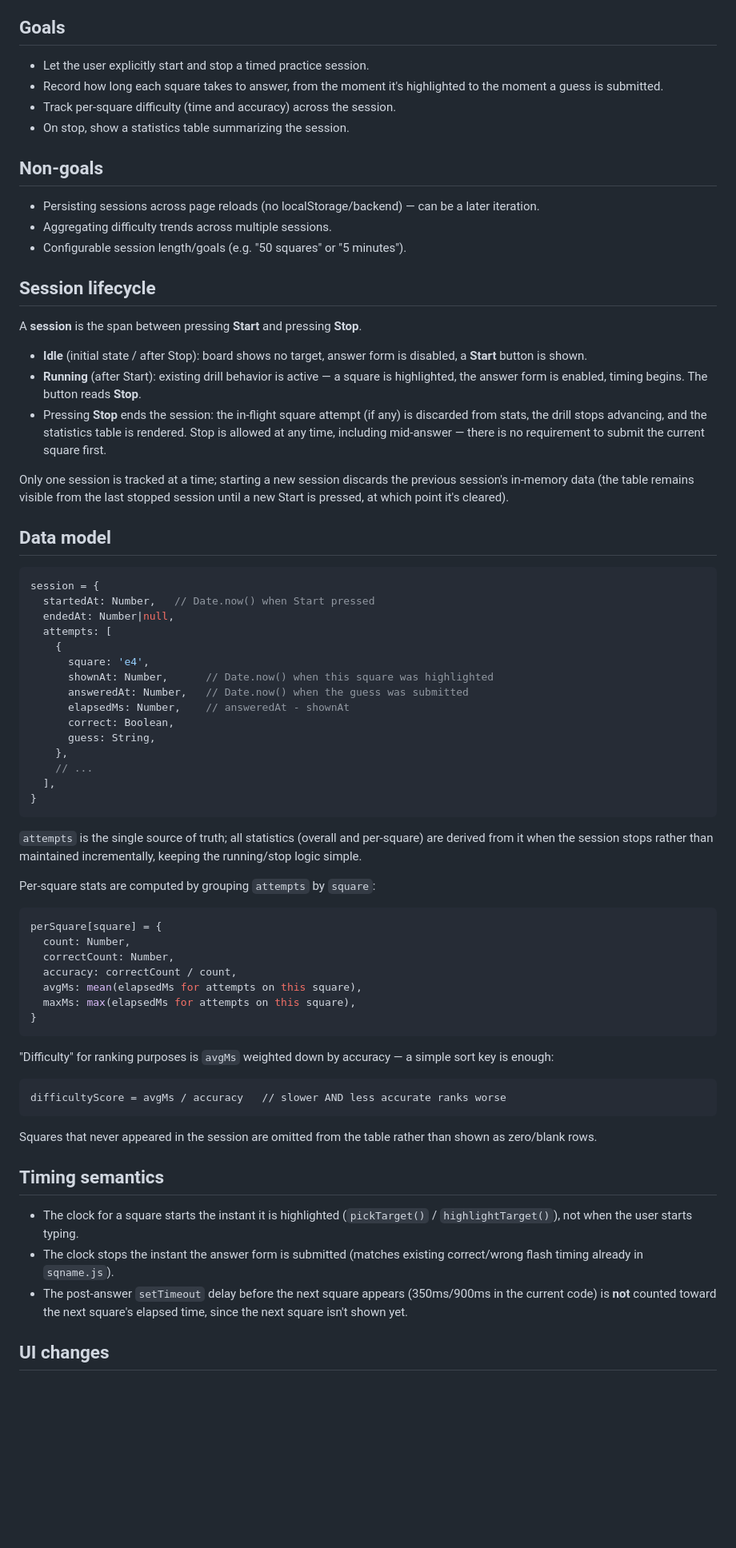
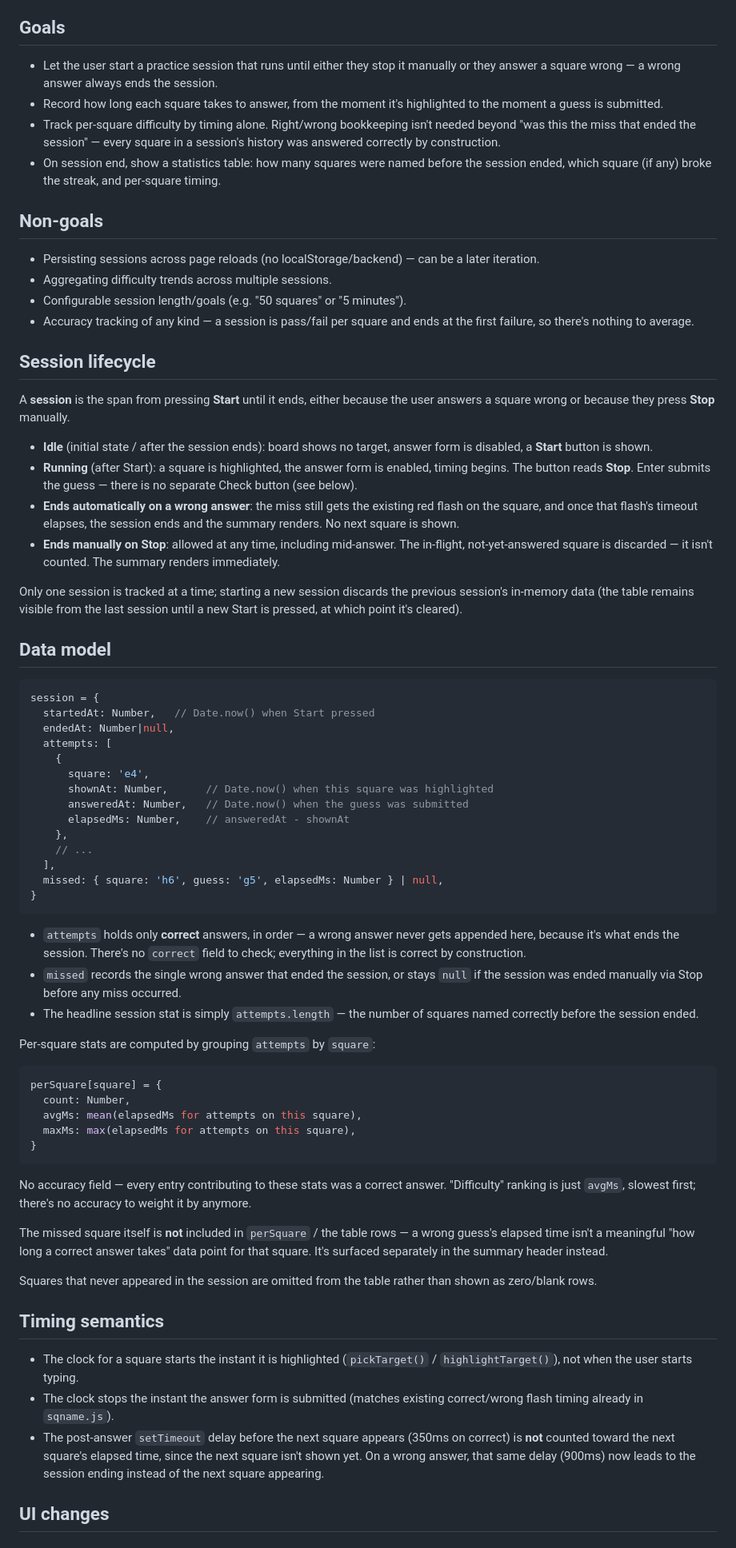
Before and after one commit to philhanna/square-namer, a Markdown page: docs/design.md, the part around one of its changes. Shown at 80% size. GitHub-like rendering; blank space fills up the shorter version.

````diff
--- a/docs/design.md
+++ b/docs/design.md
@@ -9,11 +9,18 @@ consistently slow or error-prone.
 
 ## Goals
 
-- Let the user explicitly start and stop a timed practice session.
+- Let the user start a practice session that runs until either they
+  stop it manually or they answer a square wrong — a wrong answer
+  always ends the session.
 - Record how long each square takes to answer, from the moment it's
   highlighted to the moment a guess is submitted.
-- Track per-square difficulty (time and accuracy) across the session.
-- On stop, show a statistics table summarizing the session.
+- Track per-square difficulty by timing alone. Right/wrong bookkeeping
+  isn't needed beyond "was this the miss that ended the session" —
+  every square in a session's history was answered correctly by
+  construction.
+- On session end, show a statistics table: how many squares were
+  named before the session ended, which square (if any) broke the
+  streak, and per-square timing.
 
 ## Non-goals
 
@@ -21,27 +28,32 @@ consistently slow or error-prone.
   can be a later iteration.
 - Aggregating difficulty trends across multiple sessions.
 - Configurable session length/goals (e.g. "50 squares" or "5 minutes").
+- Accuracy tracking of any kind — a session is pass/fail per square
+  and ends at the first failure, so there's nothing to average.
 
 ## Session lifecycle
 
-A **session** is the span between pressing **Start** and pressing
-**Stop**.
+A **session** is the span from pressing **Start** until it ends,
+either because the user answers a square wrong or because they press
+**Stop** manually.
 
-- **Idle** (initial state / after Stop): board shows no target, answer
-  form is disabled, a **Start** button is shown.
-- **Running** (after Start): existing drill behavior is active — a
-  square is highlighted, the answer form is enabled, timing begins.
-  The button reads **Stop**.
-- Pressing **Stop** ends the session: the in-flight square attempt (if
-  any) is discarded from stats, the drill stops advancing, and the
-  statistics table is rendered. Stop is allowed at any time, including
-  mid-answer — there is no requirement to submit the current square
-  first.
+- **Idle** (initial state / after the session ends): board shows no
+  target, answer form is disabled, a **Start** button is shown.
+- **Running** (after Start): a square is highlighted, the answer form
+  is enabled, timing begins. The button reads **Stop**. Enter submits
+  the guess — there is no separate Check button (see below).
+- **Ends automatically on a wrong answer**: the miss still gets the
+  existing red flash on the square, and once that flash's timeout
+  elapses, the session ends and the summary renders. No next square is
+  shown.
+- **Ends manually on Stop**: allowed at any time, including
+  mid-answer. The in-flight, not-yet-answered square is discarded —
+  it isn't counted. The summary renders immediately.
 
 Only one session is tracked at a time; starting a new session discards
 the previous session's in-memory data (the table remains visible from
-the last stopped session until a new Start is pressed, at which point
-it's cleared).
+the last session until a new Start is pressed, at which point it's
+cleared).
 
 ## Data model
 
@@ -55,36 +67,41 @@ session = {
       shownAt: Number,      // Date.now() when this square was highlighted
       answeredAt: Number,   // Date.now() when the guess was submitted
       elapsedMs: Number,    // answeredAt - shownAt
-      correct: Boolean,
-      guess: String,
     },
     // ...
   ],
+  missed: { square: 'h6', guess: 'g5', elapsedMs: Number } | null,
 }
 ```
 
-`attempts` is the single source of truth; all statistics (overall and
-per-square) are derived from it when the session stops rather than
-maintained incrementally, keeping the running/stop logic simple.
+- `attempts` holds only **correct** answers, in order — a wrong answer
+  never gets appended here, because it's what ends the session.
+  There's no `correct` field to check; everything in the list is
+  correct by construction.
+- `missed` records the single wrong answer that ended the session, or
+  stays `null` if the session was ended manually via Stop before any
+  miss occurred.
+- The headline session stat is simply `attempts.length` — the number
+  of squares named correctly before the session ended.
 
 Per-square stats are computed by grouping `attempts` by `square`:
 
 ```js
 perSquare[square] = {
   count: Number,
-  correctCount: Number,
-  accuracy: correctCount / count,
   avgMs: mean(elapsedMs for attempts on this square),
   maxMs: max(elapsedMs for attempts on this square),
 }
 ```
 
-"Difficulty" for ranking purposes is `avgMs` weighted down by accuracy
-— a simple sort key is enough:
+No accuracy field — every entry contributing to these stats was a
+correct answer. "Difficulty" ranking is just `avgMs`, slowest first;
+there's no accuracy to weight it by anymore.
 
-```
-difficultyScore = avgMs / accuracy   // slower AND less accurate ranks worse
-```
+The missed square itself is **not** included in `perSquare` / the
+table rows — a wrong guess's elapsed time isn't a meaningful "how long
+a correct answer takes" data point for that square. It's surfaced
+separately in the summary header instead.
 
 Squares that never appeared in the session are omitted from the table
 rather than shown as zero/blank rows.
@@ -97,8 +114,10 @@ rather than shown as zero/blank rows.
 - The clock stops the instant the answer form is submitted (matches
   existing correct/wrong flash timing already in `sqname.js`).
 - The post-answer `setTimeout` delay before the next square appears
-  (350ms/900ms in the current code) is **not** counted toward the next
-  square's elapsed time, since the next square isn't shown yet.
+  (350ms on correct) is **not** counted toward the next square's
+  elapsed time, since the next square isn't shown yet. On a wrong
+  answer, that same delay (900ms) now leads to the session ending
+  instead of the next square appearing.
 
 ## UI changes
 
````
Also changed, not shown: other parts of docs/design.md (+74 -49 lines).
